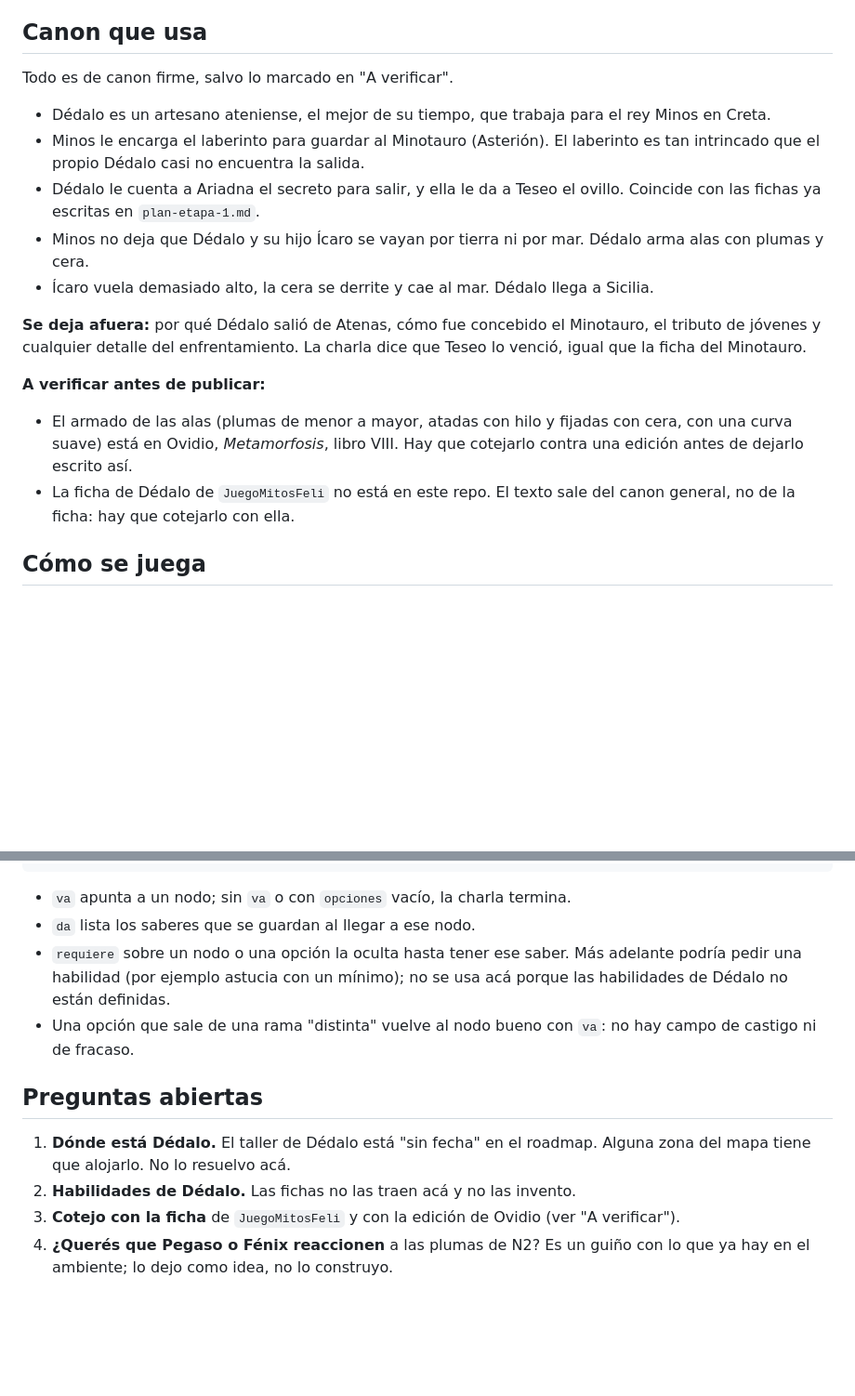
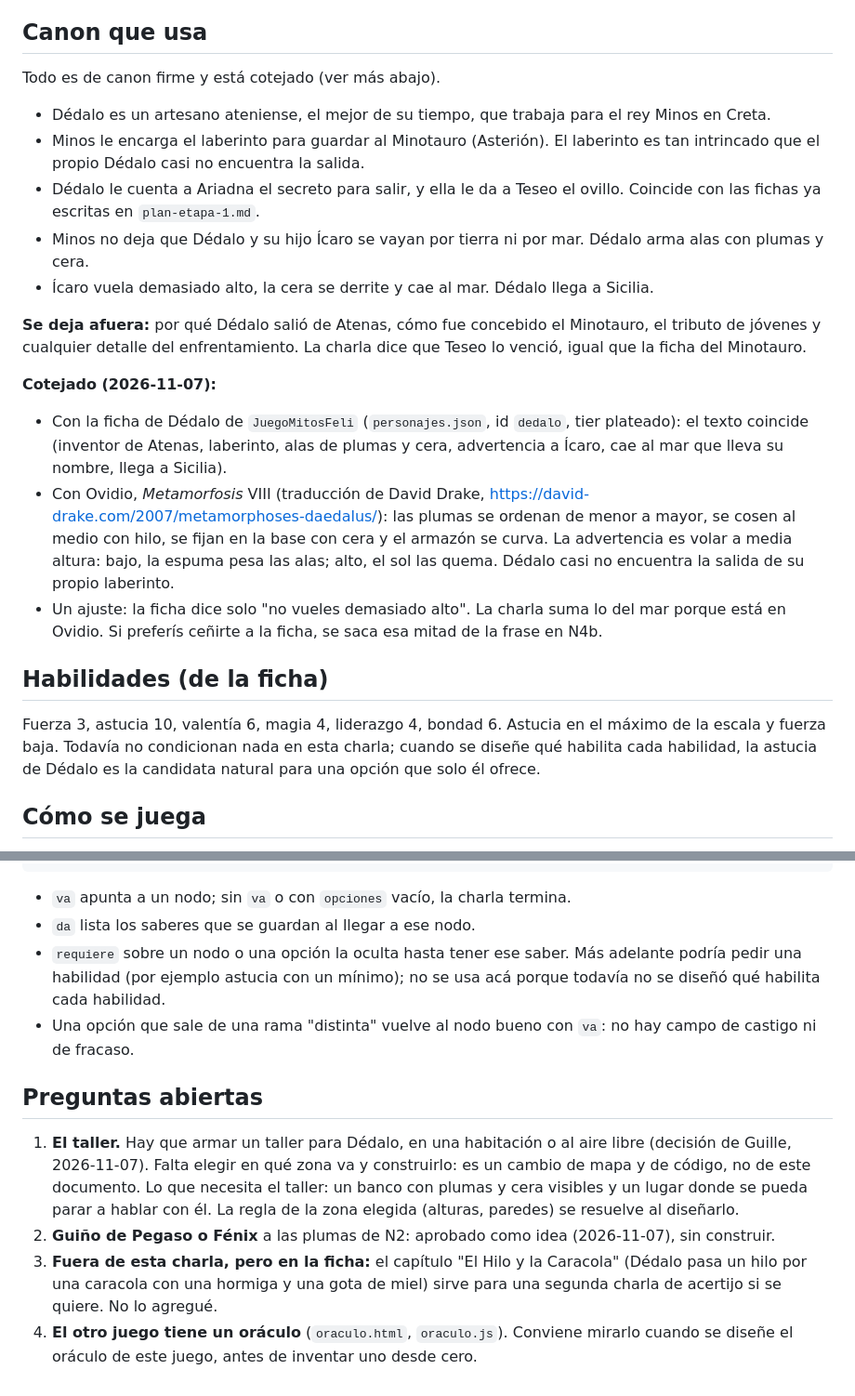
Before and after one commit to willyesposito/mitos-mundo-abierto, a Markdown page: charla-dedalo.md, 2 parts joined by grey strips. Shown at 93% size. GitHub-like rendering; blank space fills up the shorter version.

Commit message:
Charla de Dédalo: cotejo con la ficha y con Ovidio, habilidades y taller
Co-Authored-By: Claude Sonnet 5.5 <noreply@anthropic.com>
Claude-Session: https://claude.ai/code/session_016m4LsGARDtCWCRGbpYu74B

```diff
--- a/charla-dedalo.md
+++ b/charla-dedalo.md
@@ -12,7 +12,7 @@ Límites para el celular en vertical: cada pantalla de Dédalo tiene hasta unos
 
 ## Canon que usa
 
-Todo es de canon firme, salvo lo marcado en "A verificar".
+Todo es de canon firme y está cotejado (ver más abajo).
 
 - Dédalo es un artesano ateniense, el mejor de su tiempo, que trabaja para el rey Minos en Creta.
 - Minos le encarga el laberinto para guardar al Minotauro (Asterión). El laberinto es tan intrincado que el propio Dédalo casi no encuentra la salida.
@@ -22,9 +22,14 @@ Todo es de canon firme, salvo lo marcado en "A verificar".
 
 **Se deja afuera:** por qué Dédalo salió de Atenas, cómo fue concebido el Minotauro, el tributo de jóvenes y cualquier detalle del enfrentamiento. La charla dice que Teseo lo venció, igual que la ficha del Minotauro.
 
-**A verificar antes de publicar:**
-- El armado de las alas (plumas de menor a mayor, atadas con hilo y fijadas con cera, con una curva suave) está en Ovidio, *Metamorfosis*, libro VIII. Hay que cotejarlo contra una edición antes de dejarlo escrito así.
-- La ficha de Dédalo de `JuegoMitosFeli` no está en este repo. El texto sale del canon general, no de la ficha: hay que cotejarlo con ella.
+**Cotejado (2026-11-07):**
+- Con la ficha de Dédalo de `JuegoMitosFeli` (`personajes.json`, id `dedalo`, tier plateado): el texto coincide (inventor de Atenas, laberinto, alas de plumas y cera, advertencia a Ícaro, cae al mar que lleva su nombre, llega a Sicilia).
+- Con Ovidio, *Metamorfosis* VIII (traducción de David Drake, https://david-drake.com/2007/metamorphoses-daedalus/): las plumas se ordenan de menor a mayor, se cosen al medio con hilo, se fijan en la base con cera y el armazón se curva. La advertencia es volar a media altura: bajo, la espuma pesa las alas; alto, el sol las quema. Dédalo casi no encuentra la salida de su propio laberinto.
+- Un ajuste: la ficha dice solo "no vueles demasiado alto". La charla suma lo del mar porque está en Ovidio. Si preferís ceñirte a la ficha, se saca esa mitad de la frase en N4b.
+
+## Habilidades (de la ficha)
+
+Fuerza 3, astucia 10, valentía 6, magia 4, liderazgo 4, bondad 6. Astucia en el máximo de la escala y fuerza baja. Todavía no condicionan nada en esta charla; cuando se diseñe qué habilita cada habilidad, la astucia de Dédalo es la candidata natural para una opción que solo él ofrece.
 
 ## Cómo se juega
 
@@ -131,12 +136,12 @@ Un archivo por charla en `datos/charlas/`, por ejemplo `dedalo.json`. Texto en e
 
 - `va` apunta a un nodo; sin `va` o con `opciones` vacío, la charla termina.
 - `da` lista los saberes que se guardan al llegar a ese nodo.
-- `requiere` sobre un nodo o una opción la oculta hasta tener ese saber. Más adelante podría pedir una habilidad (por ejemplo astucia con un mínimo); no se usa acá porque las habilidades de Dédalo no están definidas.
+- `requiere` sobre un nodo o una opción la oculta hasta tener ese saber. Más adelante podría pedir una habilidad (por ejemplo astucia con un mínimo); no se usa acá porque todavía no se diseñó qué habilita cada habilidad.
 - Una opción que sale de una rama "distinta" vuelve al nodo bueno con `va`: no hay campo de castigo ni de fracaso.
 
 ## Preguntas abiertas
 
-1. **Dónde está Dédalo.** El taller de Dédalo está "sin fecha" en el roadmap. Alguna zona del mapa tiene que alojarlo. No lo resuelvo acá.
-2. **Habilidades de Dédalo.** Las fichas no las traen acá y no las invento.
-3. **Cotejo con la ficha** de `JuegoMitosFeli` y con la edición de Ovidio (ver "A verificar").
-4. **¿Querés que Pegaso o Fénix reaccionen** a las plumas de N2? Es un guiño con lo que ya hay en el ambiente; lo dejo como idea, no lo construyo.
+1. **El taller.** Hay que armar un taller para Dédalo, en una habitación o al aire libre (decisión de Guille, 2026-11-07). Falta elegir en qué zona va y construirlo: es un cambio de mapa y de código, no de este documento. Lo que necesita el taller: un banco con plumas y cera visibles y un lugar donde se pueda parar a hablar con él. La regla de la zona elegida (alturas, paredes) se resuelve al diseñarlo.
+2. **Guiño de Pegaso o Fénix** a las plumas de N2: aprobado como idea (2026-11-07), sin construir.
+3. **Fuera de esta charla, pero en la ficha:** el capítulo "El Hilo y la Caracola" (Dédalo pasa un hilo por una caracola con una hormiga y una gota de miel) sirve para una segunda charla de acertijo si se quiere. No lo agregué.
+4. **El otro juego tiene un oráculo** (`oraculo.html`, `oraculo.js`). Conviene mirarlo cuando se diseñe el oráculo de este juego, antes de inventar uno desde cero.
```
